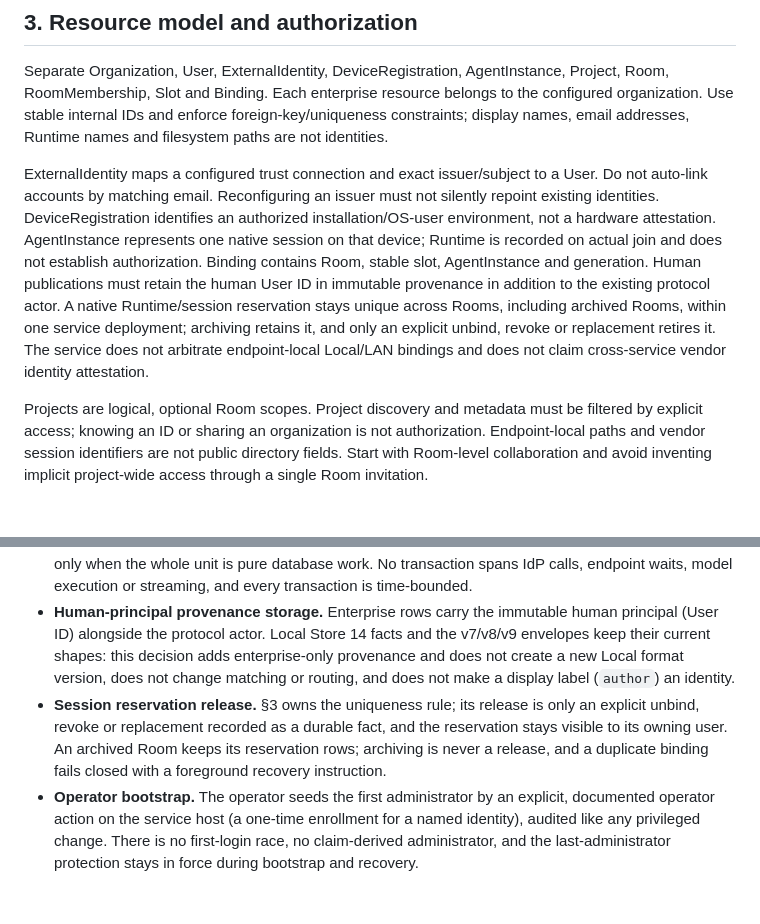
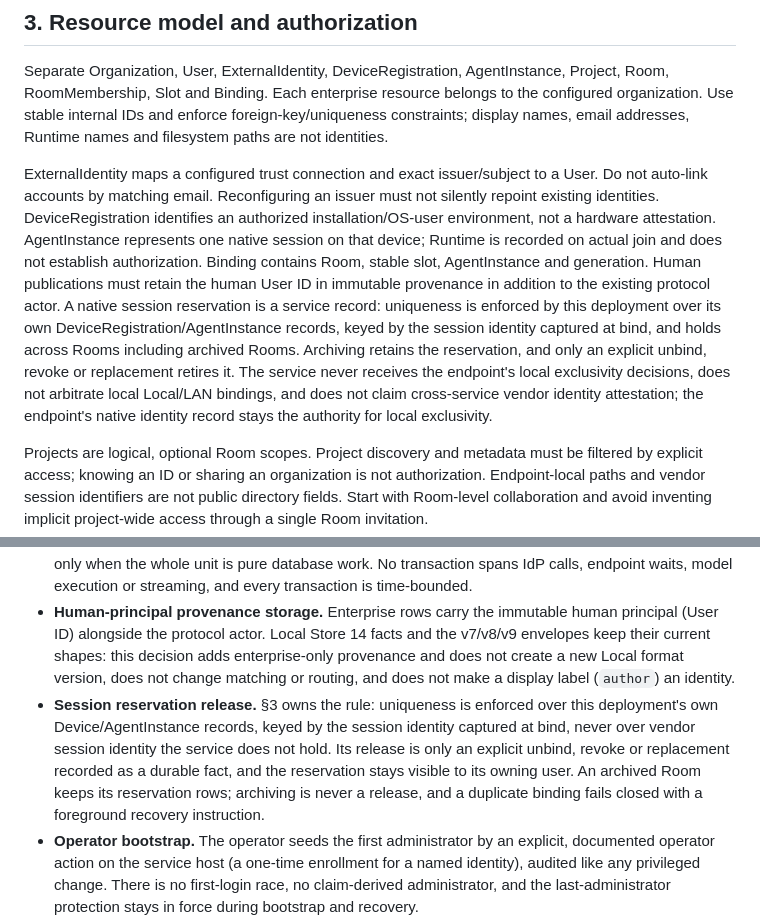
Before and after one commit to sean2077/pairroom, a Markdown page: docs/design/enterprise-service.md, 2 parts joined by grey strips. Drawn GitHub-style; blank space fills up the shorter version.

Commit message:
docs(enterprise): scope session reservation uniqueness to service records
State that uniqueness is enforced over this deployment's own DeviceRegistration/AgentInstance records keyed by the session identity captured at bind, that the service never receives the endpoint's local exclusivity decisions, and that the endpoint's native identity record stays the authority for local exclusivity.

```diff
--- a/docs/design/enterprise-service.md
+++ b/docs/design/enterprise-service.md
@@ -32,7 +32,7 @@ The original Management and LAN security boundaries must remain intact. An SSO r
 
 Separate Organization, User, ExternalIdentity, DeviceRegistration, AgentInstance, Project, Room, RoomMembership, Slot and Binding. Each enterprise resource belongs to the configured organization. Use stable internal IDs and enforce foreign-key/uniqueness constraints; display names, email addresses, Runtime names and filesystem paths are not identities.
 
-ExternalIdentity maps a configured trust connection and exact issuer/subject to a User. Do not auto-link accounts by matching email. Reconfiguring an issuer must not silently repoint existing identities. DeviceRegistration identifies an authorized installation/OS-user environment, not a hardware attestation. AgentInstance represents one native session on that device; Runtime is recorded on actual join and does not establish authorization. Binding contains Room, stable slot, AgentInstance and generation. Human publications must retain the human User ID in immutable provenance in addition to the existing protocol actor. A native Runtime/session reservation stays unique across Rooms, including archived Rooms, within one service deployment; archiving retains it, and only an explicit unbind, revoke or replacement retires it. The service does not arbitrate endpoint-local Local/LAN bindings and does not claim cross-service vendor identity attestation.
+ExternalIdentity maps a configured trust connection and exact issuer/subject to a User. Do not auto-link accounts by matching email. Reconfiguring an issuer must not silently repoint existing identities. DeviceRegistration identifies an authorized installation/OS-user environment, not a hardware attestation. AgentInstance represents one native session on that device; Runtime is recorded on actual join and does not establish authorization. Binding contains Room, stable slot, AgentInstance and generation. Human publications must retain the human User ID in immutable provenance in addition to the existing protocol actor. A native session reservation is a service record: uniqueness is enforced by this deployment over its own DeviceRegistration/AgentInstance records, keyed by the session identity captured at bind, and holds across Rooms including archived Rooms. Archiving retains the reservation, and only an explicit unbind, revoke or replacement retires it. The service never receives the endpoint's local exclusivity decisions, does not arbitrate local Local/LAN bindings, and does not claim cross-service vendor identity attestation; the endpoint's native identity record stays the authority for local exclusivity.
 
 Projects are logical, optional Room scopes. Project discovery and metadata must be filtered by explicit access; knowing an ID or sharing an organization is not authorization. Endpoint-local paths and vendor session identifiers are not public directory fields. Start with Room-level collaboration and avoid inventing implicit project-wide access through a single Room invitation.
 
@@ -161,7 +161,7 @@ Engineering decisions delegated by the plan's "engineering choices need an ADR,
 - **Commit-unknown projection.** An uncertain commit invalidates the resident projection and reconciles by the original operation identity against durable state. No guessed success is published, no external effect is retried, and only statements that are safe as pure database work may be retried, with a bounded attempt count. This refines §7's step 5 without changing it.
 - **Transaction isolation and lock order.** Authorization, ownership and Room consistency conflicts are resolved by explicit row locks acquired in one documented order: service ownership fence, then live authorization rows (user/device/membership/scope), then Room consistency, then the fact/audit append. Ordinary operation runs at read-committed with those locks; a serialization failure is retried only when the whole unit is pure database work. No transaction spans IdP calls, endpoint waits, model execution or streaming, and every transaction is time-bounded.
 - **Human-principal provenance storage.** Enterprise rows carry the immutable human principal (User ID) alongside the protocol actor. Local Store 14 facts and the v7/v8/v9 envelopes keep their current shapes: this decision adds enterprise-only provenance and does not create a new Local format version, does not change matching or routing, and does not make a display label (`author`) an identity.
-- **Session reservation release.** §3 owns the uniqueness rule; its release is only an explicit unbind, revoke or replacement recorded as a durable fact, and the reservation stays visible to its owning user. An archived Room keeps its reservation rows; archiving is never a release, and a duplicate binding fails closed with a foreground recovery instruction.
+- **Session reservation release.** §3 owns the rule: uniqueness is enforced over this deployment's own Device/AgentInstance records, keyed by the session identity captured at bind, never over vendor session identity the service does not hold. Its release is only an explicit unbind, revoke or replacement recorded as a durable fact, and the reservation stays visible to its owning user. An archived Room keeps its reservation rows; archiving is never a release, and a duplicate binding fails closed with a foreground recovery instruction.
 - **Operator bootstrap.** The operator seeds the first administrator by an explicit, documented operator action on the service host (a one-time enrollment for a named identity), audited like any privileged change. There is no first-login race, no claim-derived administrator, and the last-administrator protection stays in force during bootstrap and recovery.
 - **Enrollment and refresh lost-response recovery.** Refresh tokens are one-time-use and bound to their device registration. A rotation family records its immediate predecessor so a lost response can be recovered once, within a bounded window, by the same client with its own proof; after that the client must re-enroll explicitly. Concurrent processes serialize through the platform credential store, and no previous token is ever reusable without bound.
 - **Dependency selection.** Generic maintained libraries are adopted for standard OIDC verification and PostgreSQL access, with the exact versions chosen at implementation time from current stable releases and reviewed through the allowlist, root/desktop lockfiles and notices in the same change. A downloaded proposal file is not an approval, and no OIDC verifier, token parser or PostgreSQL wire implementation is hand-written. The first enterprise dependency change lands with the storage seam (§11 stage B), not before.
```
